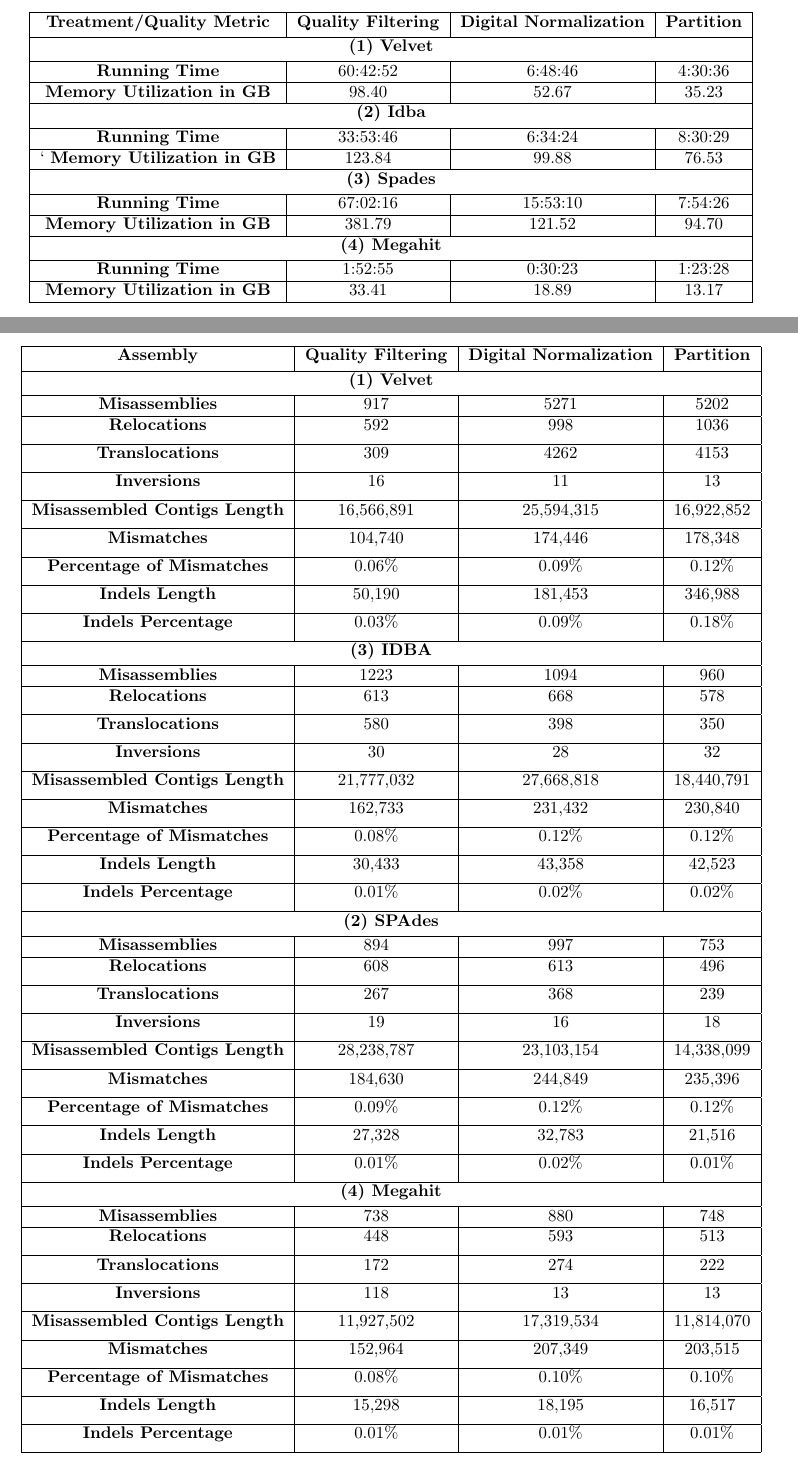
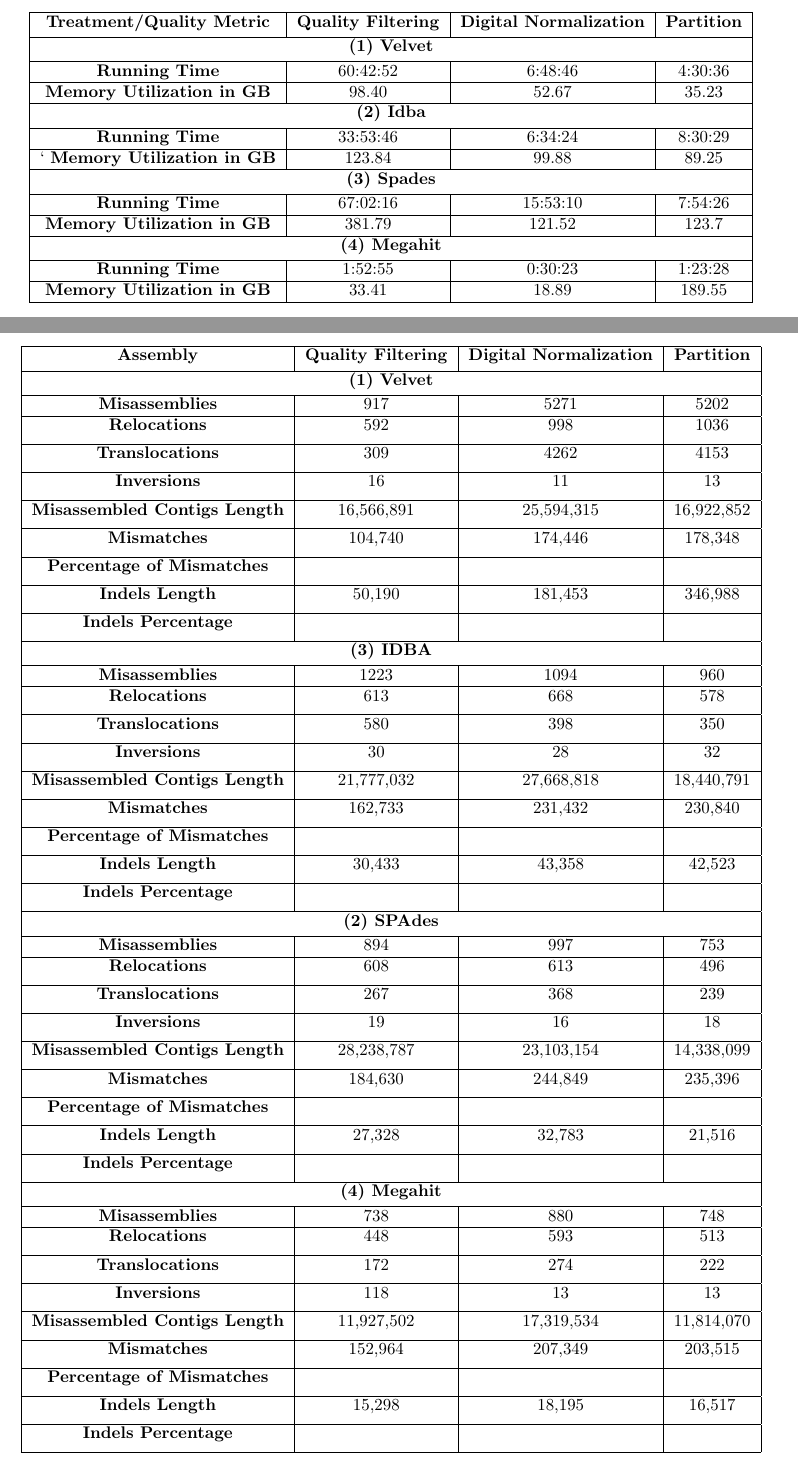
Before and after one commit to dib-lab/2016-metagenome-assembly-eval, a LaTeX document (2014-metag.tex): two parts of pages 9 and 12 of 15 before the commit and two parts of pages 11 and 12 of 15 after it, joined at a grey line, cut so that both start at the same text. Compiled offline with pdfLaTeX.

Commit message:
more editing

```diff
--- a/2014-metag.tex
+++ b/2014-metag.tex
@@ -566,19 +560,19 @@
 \hline
 \textbf{Running Time} &33:53:46&6:34:24 &8:30:29  \\
 \hline`
-\textbf{Memory Utilization in GB}&123.84&99.88&76.53 \\
+\textbf{Memory Utilization in GB}&123.84&99.88&89.25\\
 \hline
 \multicolumn{4}{|c|}{ \textbf{(3) Spades} }   \\ [0.5ex] % inserts table %heading
 \hline
 \textbf{Running Time} &67:02:16&15:53:10&7:54:26  \\
 \hline
-\textbf{Memory Utilization in GB}&381.79&121.52&94.70 \\
+\textbf{Memory Utilization in GB}&381.79&121.52&123.7 \\
 \hline
 \multicolumn{4}{|c|}{ \textbf{(4) Megahit} }    \\ [0.5ex] % inserts table %heading
 \hline
 \textbf{Running Time}&1:52:55&0:30:23&1:23:28 \\
 \hline
-\textbf{Memory Utilization in GB}&33.41&18.89&13.17 \\
+\textbf{Memory Utilization in GB}&33.41&18.89&189.55 \\
 \hline
 
 
@@ -609,11 +603,11 @@
 \hline
 \textbf{Mismatches} &104,740&174,446&178,348  \\ [1ex]
 \hline
-\textbf{Percentage of Mismatches}&0.06\%&0.09\%&0.12\% \\[1ex]
+\textbf{Percentage of Mismatches}& & &  \\[1ex]
 \hline
 \textbf{Indels Length}&50,190&181,453&346,988 \\ [1ex]
 \hline
-\textbf{Indels Percentage}&0.03\%&0.09\%&0.18\% \\ [1ex]
+\textbf{Indels Percentage}& & & \\ [1ex]
 \hline
 
  \multicolumn{4}{|c|} {\textbf{(3) IDBA}}    \\ [0.5ex] % inserts table %heading
@@ -630,11 +624,11 @@
 \hline
 \textbf{Mismatches} &162,733 &231,432&230,840 \\ [1ex]
 \hline
-\textbf{Percentage of Mismatches}&0.08\%&0.12\%&0.12\% \\[1ex]
+\textbf{Percentage of Mismatches}& & & \\[1ex]
 \hline
 \textbf{Indels Length} &30,433&43,358&42,523  \\ [1ex]
 \hline
-\textbf{Indels Percentage}&0.01\%&0.02\%&0.02\% \\ [1ex]
+\textbf{Indels Percentage}& & &  \\ [1ex]
 \hline
 
 
@@ -652,11 +646,11 @@
 \hline
 \textbf{Mismatches}&184,630&244,849&235,396\\ [1ex]
 \hline
-\textbf{Percentage of Mismatches}&0.09\%&0.12\%&0.12\% \\[1ex]
+\textbf{Percentage of Mismatches}& & &  \\[1ex]
 \hline
 \textbf{Indels Length}&27,328&32,783&21,516\\ [1ex]
 \hline
-\textbf{Indels Percentage}&0.01\%&0.02\% &0.01\% \\ [1ex]
+\textbf{Indels Percentage}& &  &  \\ [1ex]
 \hline
 
  \multicolumn{4}{|c|} {\textbf{(4) Megahit}}    \\ [0.5ex] % inserts table %heading
@@ -673,11 +667,11 @@
 \hline
 \textbf{Mismatches}&152,964&207,349&203,515\\ [1ex]
 \hline
-\textbf{Percentage of Mismatches}&0.08\%&0.10\%&0.10\% \\[1 ex]
+\textbf{Percentage of Mismatches}& & & \\[1 ex]
 \hline
 \textbf{Indels Length }&15,298&18,195&16,517\\ [1ex]
 \hline
-\textbf{Indels Percentage}&0.01\%&0.01\%&0.01\%\\ [1ex]
+\textbf{Indels Percentage}& & & \\ [1ex]
 \hline
 \end{tabular}
 \label{table:misassemblies}
```
Also changed, not shown: 2014-metag.pdf, 2014-metag.tex (14 more changed lines), 4 other files.
